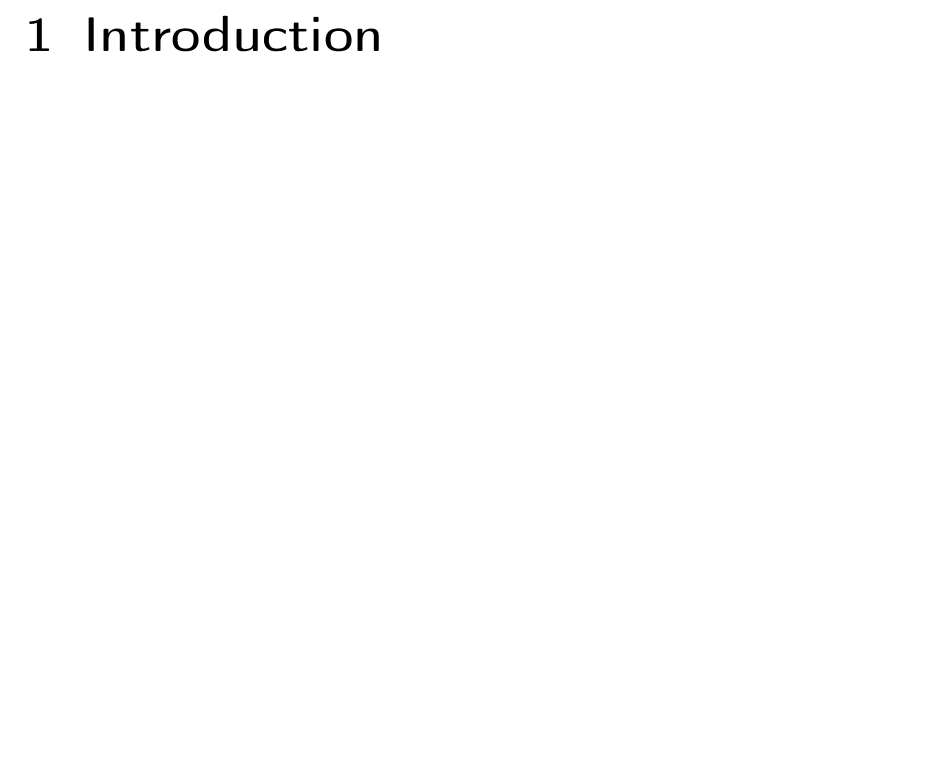
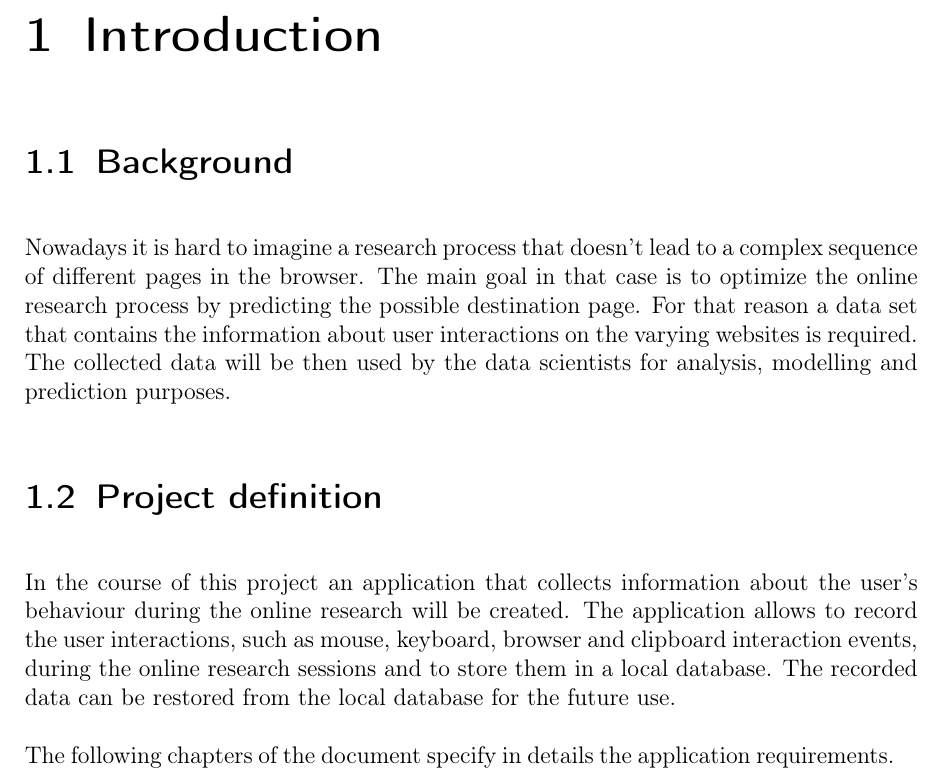
Before and after one commit to insightmind/MORR, a LaTeX thesis (documents/fsd/FunctionalSpecifications.tex, which reads documents/fsd/chapter/introduction.tex): part of page 4 of 19, cut so that both start at the same text, the shorter picture padded with empty space. Compiled offline with pdfLaTeX.

Commit message:
Add introduction

```diff
--- a/documents/fsd/chapter/introduction.tex
+++ b/documents/fsd/chapter/introduction.tex
@@ -1,2 +1,10 @@
 \chapter{Introduction}
 \label{ch:introduction}
+
+\section{Background}
+Nowadays it is hard to imagine a research process that doesn't lead to a complex sequence of different pages in the browser. The main goal in that case is to optimize the online research process by predicting the possible destination page. For that reason a data set that contains the information about user interactions on the varying websites is required. The collected data will be then used by the data scientists for analysis, modelling and prediction purposes.
+
+\section{Project definition}
+In the course of this project an application that collects information about the user's behaviour during the online research will be created. The application allows to record the user interactions, such as mouse, keyboard, browser and clipboard interaction events, during the online research sessions and to store them in a local database. The recorded data can be restored from the local database for the future use.
+
+The following chapters of the document specify in details the application requirements.
```
